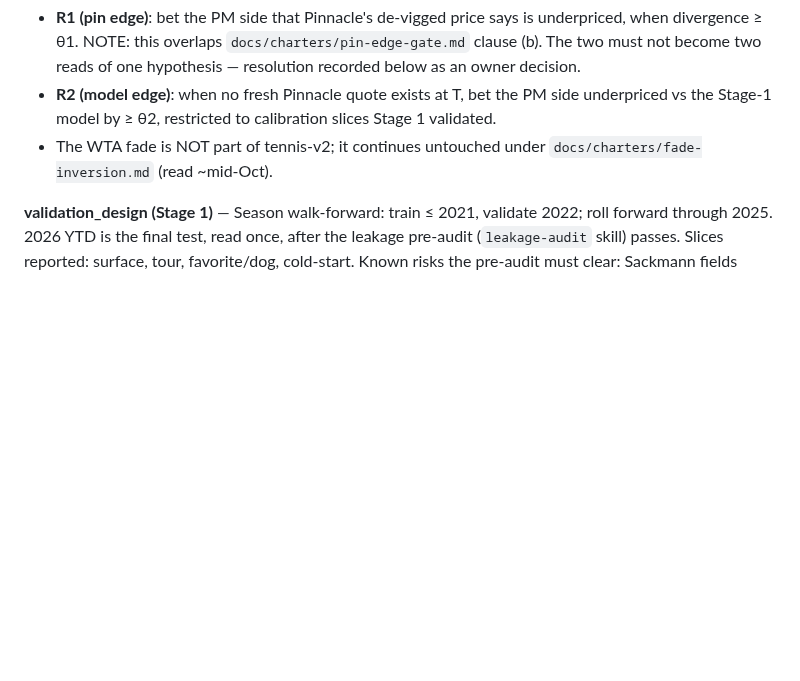
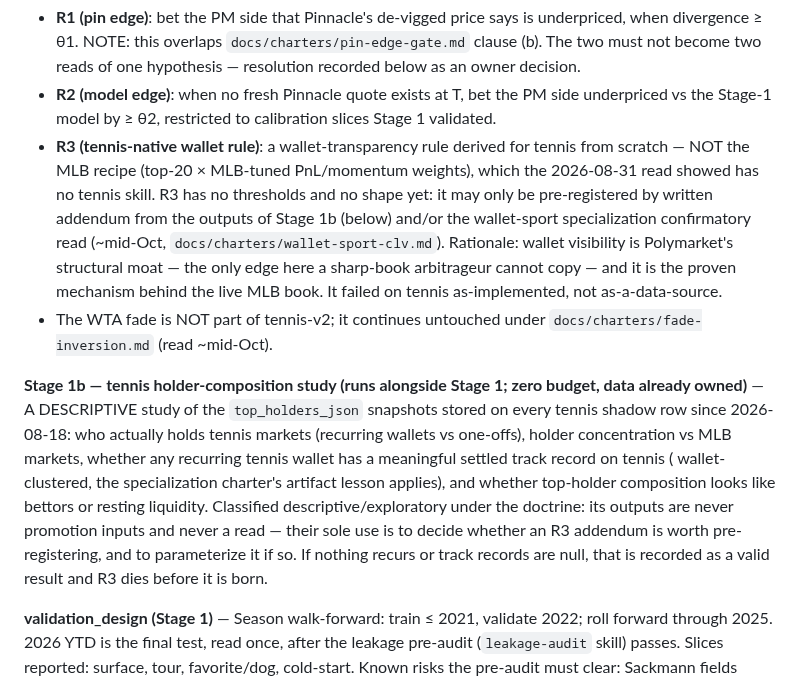
Before and after one commit to greg-czaplicki/polybot, a Markdown page: docs/charters/tennis-ground-up.md, the part around the change. Rendered like a GitHub page; blank space fills up the shorter version.

Commit message:
docs: tennis-v2 charter — R3 wallet-native track + Stage 1b holder-composition study
Wallet transparency is the moat (owner point, 2026-09-01): the 8/31 read
killed the MLB-calibrated extraction, not wallet data as a source. Stage
1b studies stored top_holders_json tennis snapshots (descriptive only);
R3 may be pre-registered from its outputs + the specialization read.

Co-Authored-By: Claude Fable 5 <noreply@anthropic.com>
Claude-Session: https://claude.ai/code/session_01X3Ra4tC9sPqmKNsMqSxs3G

```diff
--- a/docs/charters/tennis-ground-up.md
+++ b/docs/charters/tennis-ground-up.md
@@ -80,8 +80,33 @@ shadow read begins)** —
 - **R2 (model edge)**: when no fresh Pinnacle quote exists at T, bet the
   PM side underpriced vs the Stage-1 model by ≥ θ2, restricted to
   calibration slices Stage 1 validated.
+- **R3 (tennis-native wallet rule)**: a wallet-transparency rule derived
+  for tennis from scratch — NOT the MLB recipe (top-20 × MLB-tuned
+  PnL/momentum weights), which the 2026-08-31 read showed has no tennis
+  skill. R3 has no thresholds and no shape yet: it may only be
+  pre-registered by written addendum from the outputs of Stage 1b
+  (below) and/or the wallet-sport specialization confirmatory read
+  (~mid-Oct, `docs/charters/wallet-sport-clv.md`). Rationale: wallet
+  visibility is Polymarket's structural moat — the only edge here a
+  sharp-book arbitrageur cannot copy — and it is the proven mechanism
+  behind the live MLB book. It failed on tennis as-implemented, not
+  as-a-data-source.
 - The WTA fade is NOT part of tennis-v2; it continues untouched under
   `docs/charters/fade-inversion.md` (read ~mid-Oct).
+
+**Stage 1b — tennis holder-composition study (runs alongside Stage 1;
+zero budget, data already owned)** — A DESCRIPTIVE study of the
+`top_holders_json` snapshots stored on every tennis shadow row since
+2026-08-18: who actually holds tennis markets (recurring wallets vs
+one-offs), holder concentration vs MLB markets, whether any recurring
+tennis wallet has a meaningful settled track record on tennis (
+wallet-clustered, the specialization charter's artifact lesson applies),
+and whether top-holder composition looks like bettors or resting
+liquidity. Classified descriptive/exploratory under the doctrine: its
+outputs are never promotion inputs and never a read — their sole use is
+to decide whether an R3 addendum is worth pre-registering, and to
+parameterize it if so. If nothing recurs or track records are null, that
+is recorded as a valid result and R3 dies before it is born.
 
 **validation_design (Stage 1)** — Season walk-forward: train ≤ 2021,
 validate 2022; roll forward through 2025. 2026 YTD is the final test,
```
